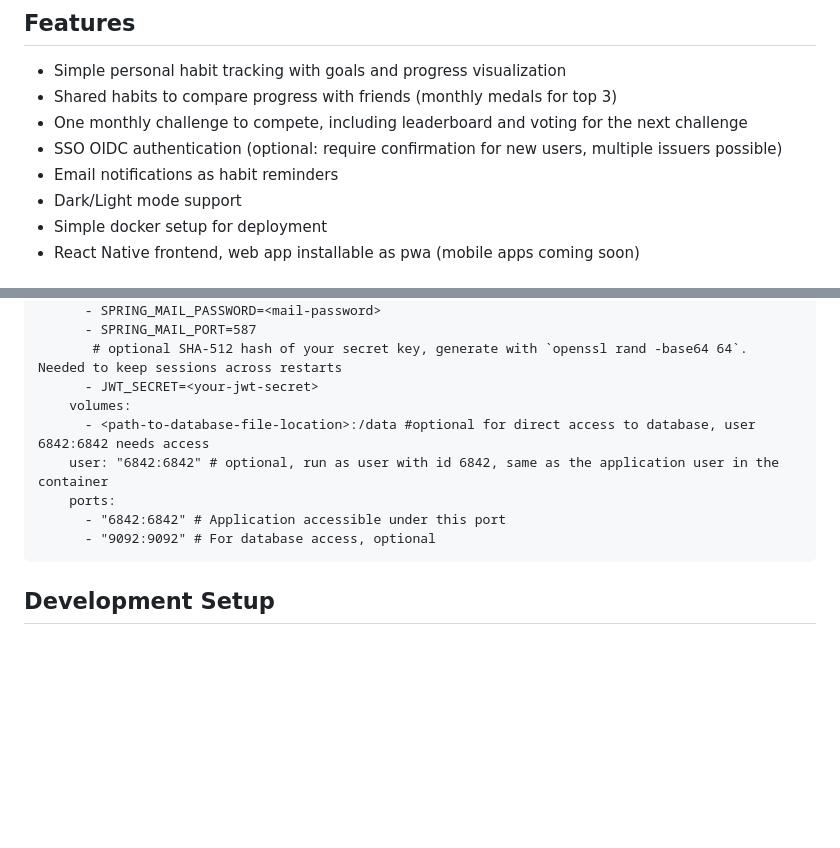
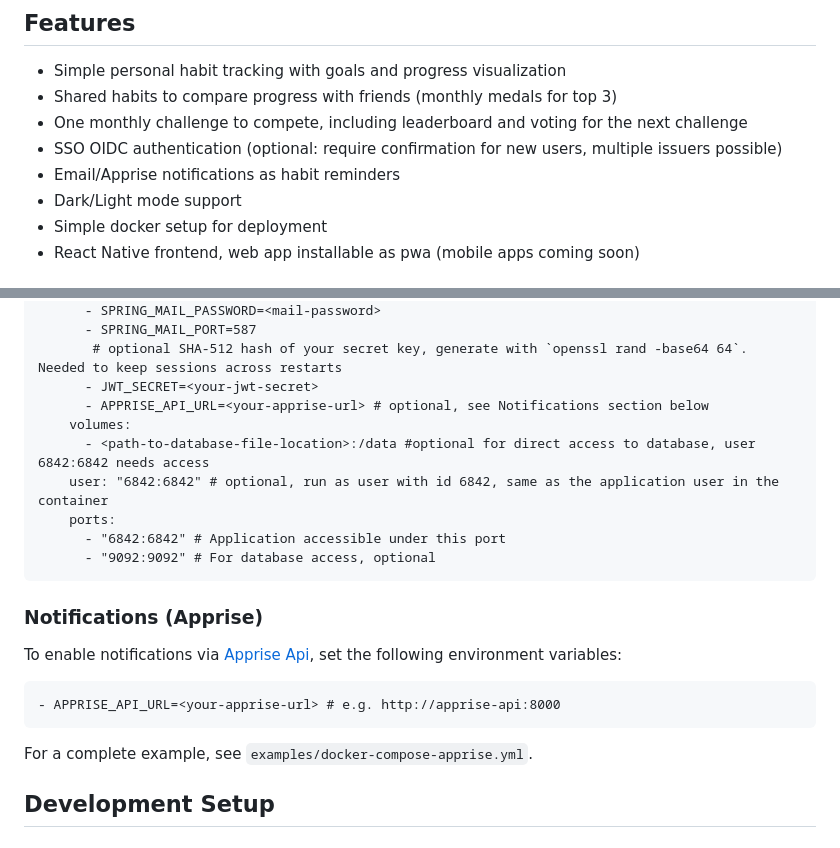
Before and after one commit to jofoerster/habitsync, a Markdown page: README.md, 2 parts joined by grey strips. Rendered like a GitHub page; blank space fills up the shorter version.

Commit message:
docs: add apprise to readme

````diff
--- a/README.md
+++ b/README.md
@@ -22,7 +22,7 @@ Demo Server available under: [https://demo.habitsync.de](https://demo.habitsync.
 - Shared habits to compare progress with friends (monthly medals for top 3)
 - One monthly challenge to compete, including leaderboard and voting for the next challenge
 - SSO OIDC authentication (optional: require confirmation for new users, multiple issuers possible)
-- Email notifications as habit reminders
+- Email/Apprise notifications as habit reminders
 - Dark/Light mode support
 - Simple docker setup for deployment
 - React Native frontend, web app installable as pwa (mobile apps coming soon)
@@ -73,6 +73,7 @@ services:
       - SPRING_MAIL_PORT=587
        # optional SHA-512 hash of your secret key, generate with `openssl rand -base64 64`. Needed to keep sessions across restarts
       - JWT_SECRET=<your-jwt-secret>
+      - APPRISE_API_URL=<your-apprise-url> # optional, see Notifications section below
     volumes:
       - <path-to-database-file-location>:/data #optional for direct access to database, user 6842:6842 needs access
     user: "6842:6842" # optional, run as user with id 6842, same as the application user in the container
@@ -80,6 +81,13 @@ services:
       - "6842:6842" # Application accessible under this port
       - "9092:9092" # For database access, optional
 ```
+
+### Notifications (Apprise)
+To enable notifications via [Apprise Api](https://github.com/caronc/apprise-api), set the following environment variables:
+```
+- APPRISE_API_URL=<your-apprise-url> # e.g. http://apprise-api:8000
+```
+For a complete example, see `examples/docker-compose-apprise.yml`.
 
 ## Development Setup
 
````
